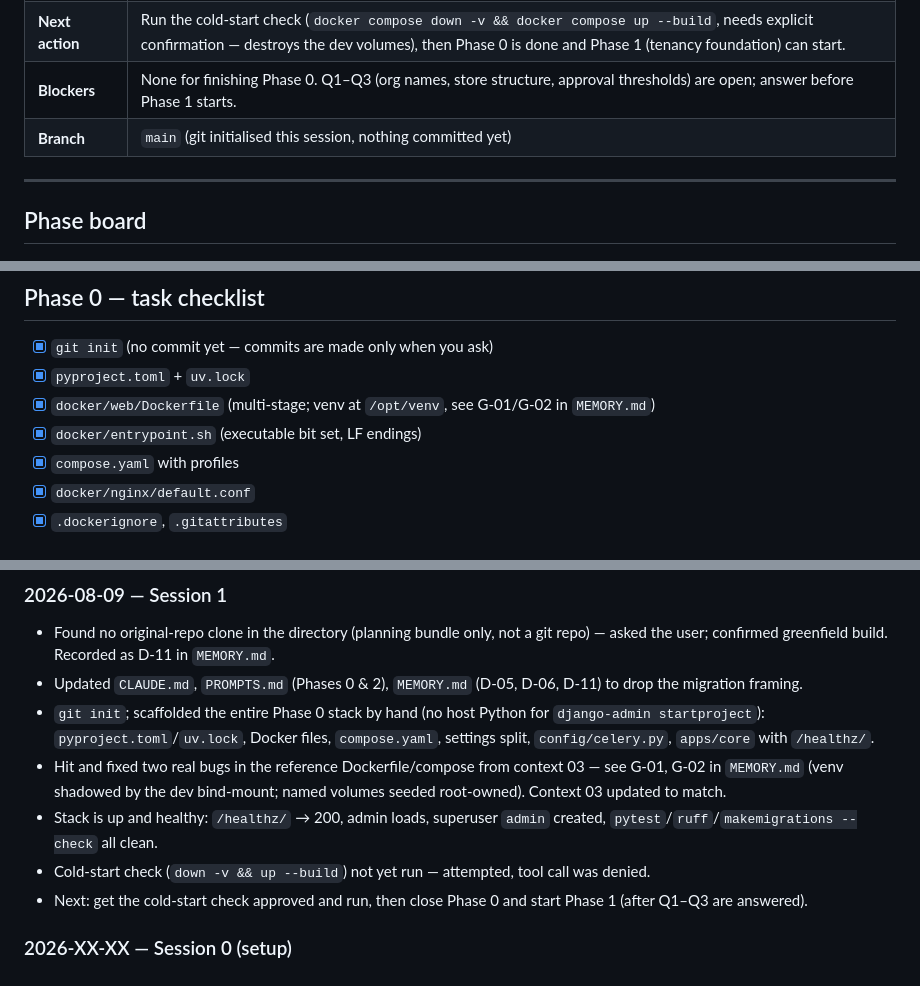
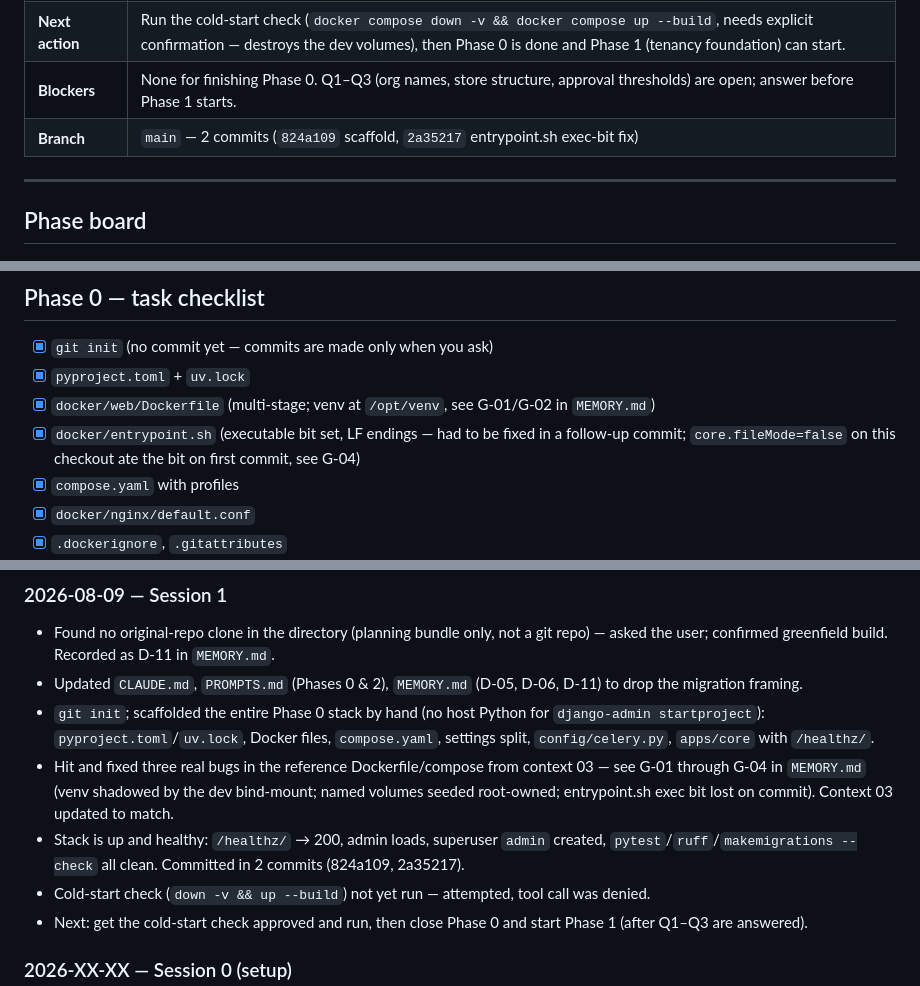
Before and after one commit to Shadow-Pranav/Inventory-Management-System, a Markdown page: PROGRESS.md, 3 parts joined by grey strips. Rendered like a GitHub page.

```diff
--- a/PROGRESS.md
+++ b/PROGRESS.md
@@ -14,7 +14,7 @@
 | **Phase status** | `IN PROGRESS` — one item left (see below) |
 | **Next action** | Run the cold-start check (`docker compose down -v && docker compose up --build`, needs explicit confirmation — destroys the dev volumes), then Phase 0 is done and Phase 1 (tenancy foundation) can start. |
 | **Blockers** | None for finishing Phase 0. Q1–Q3 (org names, store structure, approval thresholds) are open; answer before Phase 1 starts. |
-| **Branch** | `main` (git initialised this session, nothing committed yet) |
+| **Branch** | `main` — 2 commits (`824a109` scaffold, `2a35217` entrypoint.sh exec-bit fix) |
 
 ---
 
@@ -45,7 +45,8 @@
 - [x] `git init` (no commit yet — commits are made only when you ask)
 - [x] `pyproject.toml` + `uv.lock`
 - [x] `docker/web/Dockerfile` (multi-stage; venv at `/opt/venv`, see G-01/G-02 in `MEMORY.md`)
-- [x] `docker/entrypoint.sh` (executable bit set, LF endings)
+- [x] `docker/entrypoint.sh` (executable bit set, LF endings — had to be fixed in a follow-up
+      commit; `core.fileMode=false` on this checkout ate the bit on first commit, see G-04)
 - [x] `compose.yaml` with profiles
 - [x] `docker/nginx/default.conf`
 - [x] `.dockerignore`, `.gitattributes`
@@ -150,11 +151,12 @@ Newest first. Keep entries to three lines. Detail belongs in `MEMORY.md`.
 - `git init`; scaffolded the entire Phase 0 stack by hand (no host Python for
   `django-admin startproject`): `pyproject.toml`/`uv.lock`, Docker files, `compose.yaml`,
   settings split, `config/celery.py`, `apps/core` with `/healthz/`.
-- Hit and fixed two real bugs in the reference Dockerfile/compose from context 03 — see
-  G-01, G-02 in `MEMORY.md` (venv shadowed by the dev bind-mount; named volumes seeded
-  root-owned). Context 03 updated to match.
+- Hit and fixed three real bugs in the reference Dockerfile/compose from context 03 — see
+  G-01 through G-04 in `MEMORY.md` (venv shadowed by the dev bind-mount; named volumes
+  seeded root-owned; entrypoint.sh exec bit lost on commit). Context 03 updated to match.
 - Stack is up and healthy: `/healthz/` → 200, admin loads, superuser `admin` created,
-  `pytest`/`ruff`/`makemigrations --check` all clean.
+  `pytest`/`ruff`/`makemigrations --check` all clean. Committed in 2 commits (824a109,
+  2a35217).
 - Cold-start check (`down -v && up --build`) not yet run — attempted, tool call was denied.
 - Next: get the cold-start check approved and run, then close Phase 0 and start Phase 1
   (after Q1–Q3 are answered).
```
Also changed, not shown: MEMORY.md (+17 -0 lines).
